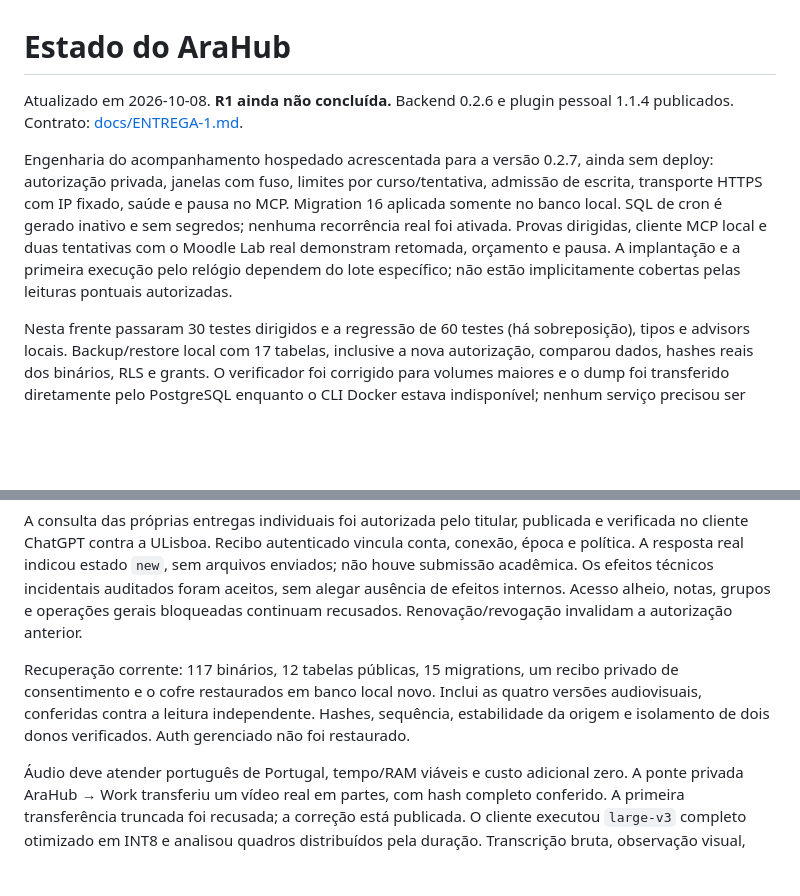
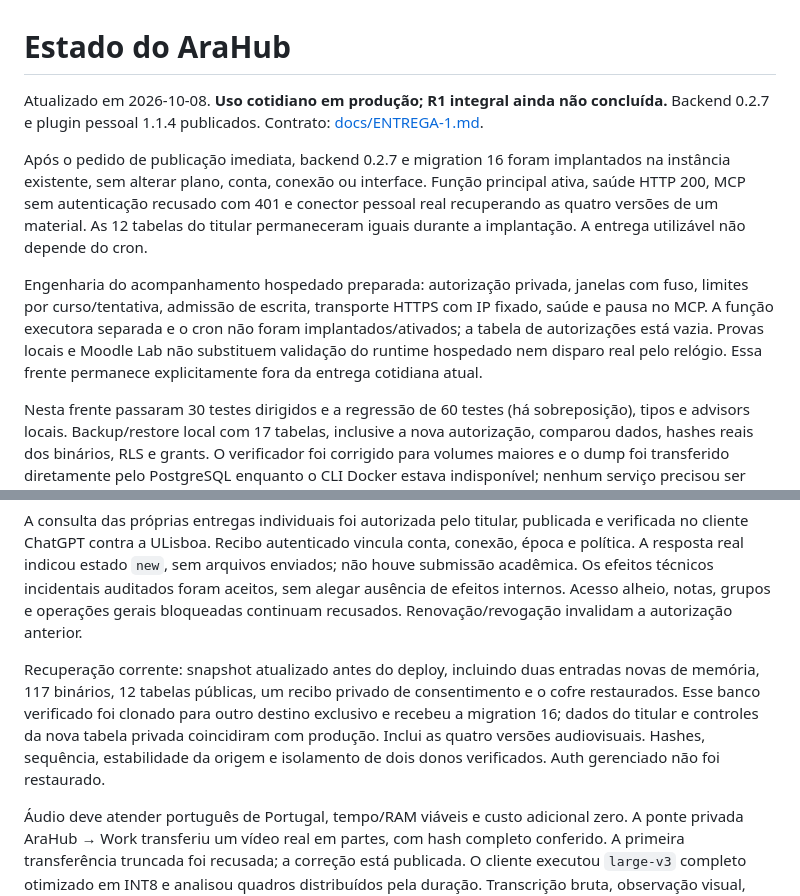
Before and after one commit to fabio-ara/AraHub, a Markdown page: STATUS.md, 2 parts joined by grey strips. GitHub-like rendering; blank space fills up the shorter version.

```diff
--- a/STATUS.md
+++ b/STATUS.md
@@ -1,8 +1,10 @@
 # Estado do AraHub
 
-Atualizado em 2026-10-08. **R1 ainda não concluída.** Backend 0.2.6 e plugin pessoal 1.1.4 publicados. Contrato: [docs/ENTREGA-1.md](docs/ENTREGA-1.md).
+Atualizado em 2026-10-08. **Uso cotidiano em produção; R1 integral ainda não concluída.** Backend 0.2.7 e plugin pessoal 1.1.4 publicados. Contrato: [docs/ENTREGA-1.md](docs/ENTREGA-1.md).
 
-Engenharia do acompanhamento hospedado acrescentada para a versão 0.2.7, ainda sem deploy: autorização privada, janelas com fuso, limites por curso/tentativa, admissão de escrita, transporte HTTPS com IP fixado, saúde e pausa no MCP. Migration 16 aplicada somente no banco local. SQL de cron é gerado inativo e sem segredos; nenhuma recorrência real foi ativada. Provas dirigidas, cliente MCP local e duas tentativas com o Moodle Lab real demonstram retomada, orçamento e pausa. A implantação e a primeira execução pelo relógio dependem do lote específico; não estão implicitamente cobertas pelas leituras pontuais autorizadas.
+Após o pedido de publicação imediata, backend 0.2.7 e migration 16 foram implantados na instância existente, sem alterar plano, conta, conexão ou interface. Função principal ativa, saúde HTTP 200, MCP sem autenticação recusado com 401 e conector pessoal real recuperando as quatro versões de um material. As 12 tabelas do titular permaneceram iguais durante a implantação. A entrega utilizável não depende do cron.
+
+Engenharia do acompanhamento hospedado preparada: autorização privada, janelas com fuso, limites por curso/tentativa, admissão de escrita, transporte HTTPS com IP fixado, saúde e pausa no MCP. A função executora separada e o cron não foram implantados/ativados; a tabela de autorizações está vazia. Provas locais e Moodle Lab não substituem validação do runtime hospedado nem disparo real pelo relógio. Essa frente permanece explicitamente fora da entrega cotidiana atual.
 
 Nesta frente passaram 30 testes dirigidos e a regressão de 60 testes (há sobreposição), tipos e advisors locais. Backup/restore local com 17 tabelas, inclusive a nova autorização, comparou dados, hashes reais dos binários, RLS e grants. O verificador foi corrigido para volumes maiores e o dump foi transferido diretamente pelo PostgreSQL enquanto o CLI Docker estava indisponível; nenhum serviço precisou ser reiniciado. Isso não substitui a prova hospedada após implantação.
 
@@ -16,7 +18,7 @@ A reconciliação METD preservou 63 versões de 58 caminhos e 109 registros cura
 
 A consulta das próprias entregas individuais foi autorizada pelo titular, publicada e verificada no cliente ChatGPT contra a ULisboa. Recibo autenticado vincula conta, conexão, época e política. A resposta real indicou estado `new`, sem arquivos enviados; não houve submissão acadêmica. Os efeitos técnicos incidentais auditados foram aceitos, sem alegar ausência de efeitos internos. Acesso alheio, notas, grupos e operações gerais bloqueadas continuam recusados. Renovação/revogação invalidam a autorização anterior.
 
-Recuperação corrente: 117 binários, 12 tabelas públicas, 15 migrations, um recibo privado de consentimento e o cofre restaurados em banco local novo. Inclui as quatro versões audiovisuais, conferidas contra a leitura independente. Hashes, sequência, estabilidade da origem e isolamento de dois donos verificados. Auth gerenciado não foi restaurado.
+Recuperação corrente: snapshot atualizado antes do deploy, incluindo duas entradas novas de memória, 117 binários, 12 tabelas públicas, um recibo privado de consentimento e o cofre restaurados. Esse banco verificado foi clonado para outro destino exclusivo e recebeu a migration 16; dados do titular e controles da nova tabela privada coincidiram com produção. Inclui as quatro versões audiovisuais. Hashes, sequência, estabilidade da origem e isolamento de dois donos verificados. Auth gerenciado não foi restaurado.
 
 Áudio deve atender português de Portugal, tempo/RAM viáveis e custo adicional zero. A ponte privada AraHub → Work transferiu um vídeo real em partes, com hash completo conferido. A primeira transferência truncada foi recusada; a correção está publicada. O cliente executou `large-v3` completo otimizado em INT8 e analisou quadros distribuídos pela duração. Transcrição bruta, observação visual, síntese e revisão com detecção de fala foram persistidas e recuperadas por conector independente e nova conversa do Projeto METD. A revisão eliminou um segmento suspeito sem apagar o bruto ou mudar a síntese acadêmica. A Skill instalada incorpora a configuração exercitada, reutilização e limites; outra conversa nova confirmou sua leitura. Isso não certifica exatidão PT-PT nem escuta independente.
 
```
Also changed, not shown: README.md (+8 -1 lines).
